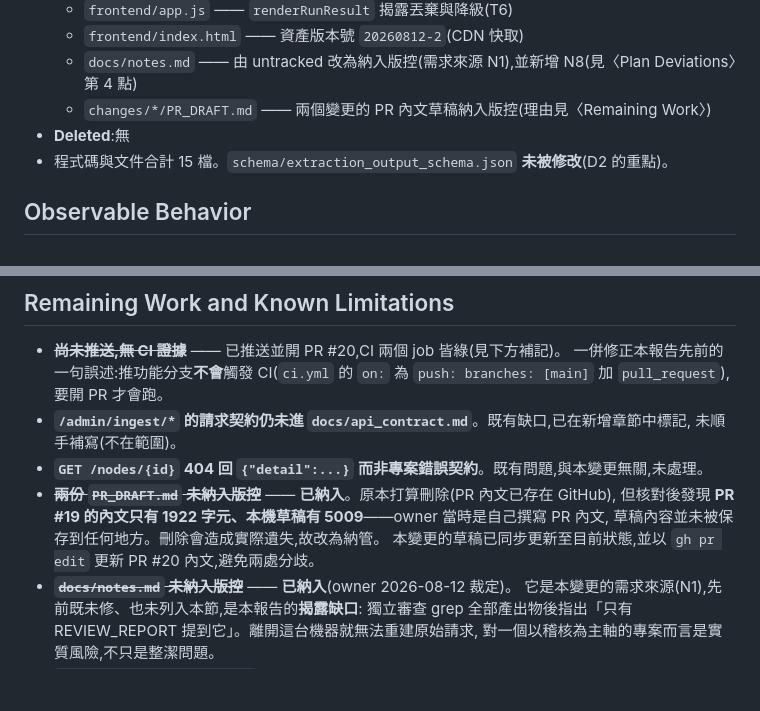
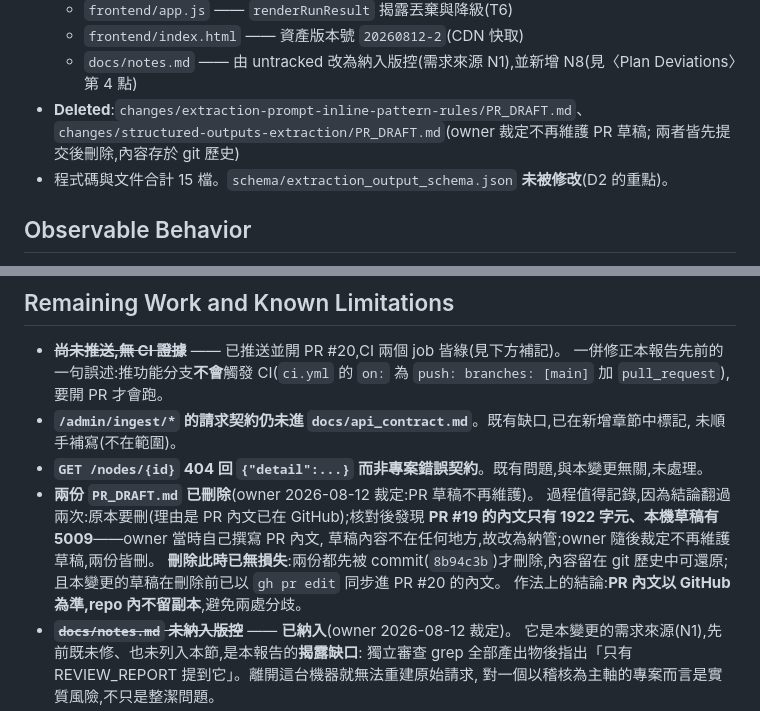
Before and after one commit to busybutlazy/bio_graphrag, a Markdown page: changes/structured-outputs-extraction/CHANGE_REPORT.md, 2 parts joined by grey strips. GitHub-like rendering; blank space fills up the shorter version.

```diff
--- a/changes/structured-outputs-extraction/CHANGE_REPORT.md
+++ b/changes/structured-outputs-extraction/CHANGE_REPORT.md
@@ -65,8 +65,9 @@ D4 高風險逐 Task 停止。
   - `frontend/app.js` —— `renderRunResult` 揭露丟棄與降級(T6)
   - `frontend/index.html` —— 資產版本號 `20260812-2`(CDN 快取)
   - `docs/notes.md` —— 由 untracked 改為納入版控(需求來源 N1),並新增 N8(見〈Plan Deviations〉第 4 點)
-  - `changes/*/PR_DRAFT.md` —— 兩個變更的 PR 內文草稿納入版控(理由見〈Remaining Work〉)
-- **Deleted**:無
+- **Deleted**:`changes/extraction-prompt-inline-pattern-rules/PR_DRAFT.md`、
+  `changes/structured-outputs-extraction/PR_DRAFT.md`(owner 裁定不再維護 PR 草稿;
+  兩者皆先提交後刪除,內容存於 git 歷史)
 - 程式碼與文件合計 15 檔。`schema/extraction_output_schema.json` **未被修改**(D2 的重點)。
 
 ## Observable Behavior
@@ -137,10 +138,13 @@ D4 高風險逐 Task 停止。
 - **`/admin/ingest/*` 的請求契約仍未進 `docs/api_contract.md`**。既有缺口,已在新增章節中標記,
   未順手補寫(不在範圍)。
 - **`GET /nodes/{id}` 404 回 `{"detail":...}` 而非專案錯誤契約**。既有問題,與本變更無關,未處理。
-- ~~**兩份 `PR_DRAFT.md` 未納入版控**~~ —— **已納入**。原本打算刪除(PR 內文已存在 GitHub),
-  但核對後發現 **PR #19 的內文只有 1922 字元、本機草稿有 5009**——owner 當時是自己撰寫 PR 內文,
-  草稿內容並未被保存到任何地方。刪除會造成實際遺失,故改為納管。
-  本變更的草稿已同步更新至目前狀態,並以 `gh pr edit` 更新 PR #20 內文,避免兩處分歧。
+- **兩份 `PR_DRAFT.md` 已刪除**(owner 2026-08-12 裁定:PR 草稿不再維護)。
+  過程值得記錄,因為結論翻過兩次:原本要刪(理由是 PR 內文已在 GitHub);核對後發現
+  **PR #19 的內文只有 1922 字元、本機草稿有 5009**——owner 當時自己撰寫 PR 內文,
+  草稿內容不在任何地方,故改為納管;owner 隨後裁定不再維護草稿,兩份皆刪。
+  **刪除此時已無損失**:兩份都先被 commit(`8b94c3b`)才刪除,內容留在 git 歷史中可還原;
+  且本變更的草稿在刪除前已以 `gh pr edit` 同步進 PR #20 的內文。
+  作法上的結論:**PR 內文以 GitHub 為準,repo 內不留副本**,避免兩處分歧。
 - ~~**`docs/notes.md` 未納入版控**~~ —— **已納入**(owner 2026-08-12 裁定)。
   它是本變更的需求來源(N1),先前既未修、也未列入本節,是本報告的**揭露缺口**:
   獨立審查 grep 全部產出物後指出「只有 REVIEW_REPORT 提到它」。離開這台機器就無法重建原始請求,
```
Also changed, not shown: changes/extraction-prompt-inline-pattern-rules/PR_DRAFT.md (deleted, +0 -49 lines), changes/structured-outputs-extraction/PR_DRAFT.md (deleted, +0 -83 lines).
